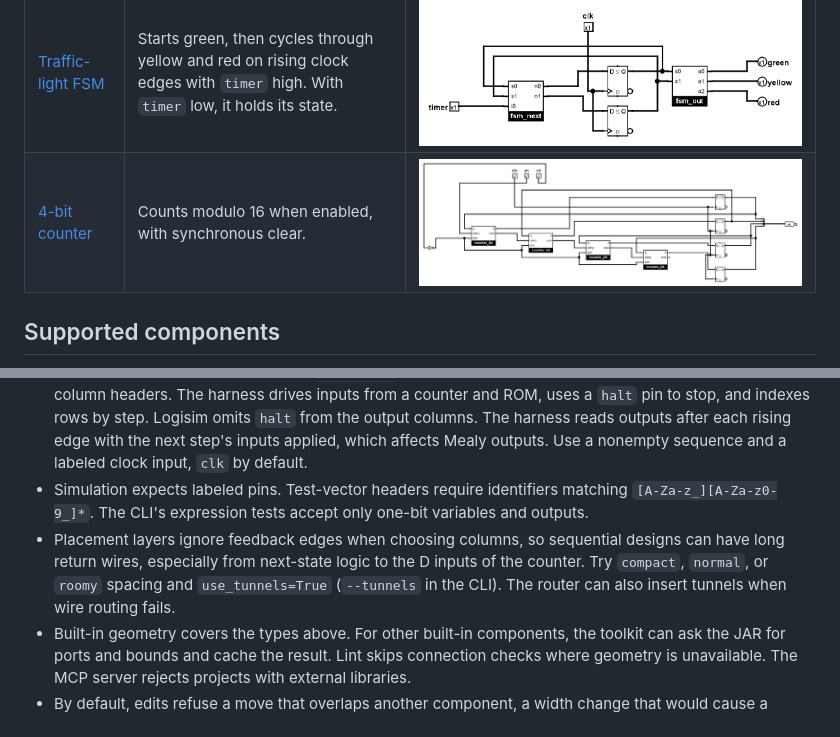
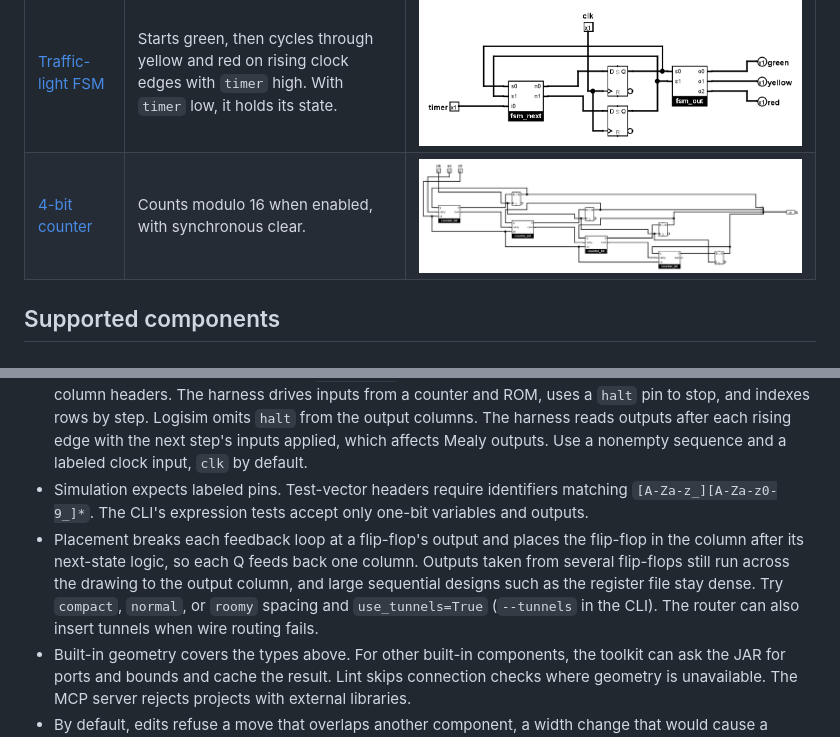
Before and after one commit to SalihAwesome/logisim-toolkit, a Markdown page: README.md, 2 parts joined by grey strips. Drawn GitHub-style; pictures changed too: examples/counter.png.

```diff
--- a/README.md
+++ b/README.md
@@ -290,7 +290,7 @@ The table lists component types with built-in geometry formulas, the builder's c
 - The JAR's normal launcher refuses to start when forced into AWT headless mode. The toolkit runs `-w` and `-tty table` through the normal launcher without opening the editor. Geometry probing and rendering use a separate headless Java entry point and Logisim's painter.
 - In the sequential harness, Logisim's `-tty table` prints outputs top to bottom, then left to right, without column headers. The harness drives inputs from a counter and ROM, uses a `halt` pin to stop, and indexes rows by step. Logisim omits `halt` from the output columns. The harness reads outputs after each rising edge with the next step's inputs applied, which affects Mealy outputs. Use a nonempty sequence and a labeled clock input, `clk` by default.
 - Simulation expects labeled pins. Test-vector headers require identifiers matching `[A-Za-z_][A-Za-z0-9_]*`. The CLI's expression tests accept only one-bit variables and outputs.
-- Placement layers ignore feedback edges when choosing columns, so sequential designs can have long return wires, especially from next-state logic to the D inputs of the counter. Try `compact`, `normal`, or `roomy` spacing and `use_tunnels=True` (`--tunnels` in the CLI). The router can also insert tunnels when wire routing fails.
+- Placement breaks each feedback loop at a flip-flop's output and places the flip-flop in the column after its next-state logic, so each Q feeds back one column. Outputs taken from several flip-flops still run across the drawing to the output column, and large sequential designs such as the register file stay dense. Try `compact`, `normal`, or `roomy` spacing and `use_tunnels=True` (`--tunnels` in the CLI). The router can also insert tunnels when wire routing fails.
 - Built-in geometry covers the types above. For other built-in components, the toolkit can ask the JAR for ports and bounds and cache the result. Lint skips connection checks where geometry is unavailable. The MCP server rejects projects with external libraries.
 - By default, edits refuse a move that overlaps another component, a width change that would cause a connected width mismatch, or an attribute change that would remove a connected port. Inserting a gate on a net with several drivers requires choosing a driver. Tidy refuses unknown geometry and rejects a reroute if its netlist signature changes.
 - When creating or renaming circuits, use names that start with an ASCII letter and contain only ASCII letters, digits, or single interior underscores. Logisim can rename other names on load, breaking references.
```
Also changed, not shown: 4 other files.
